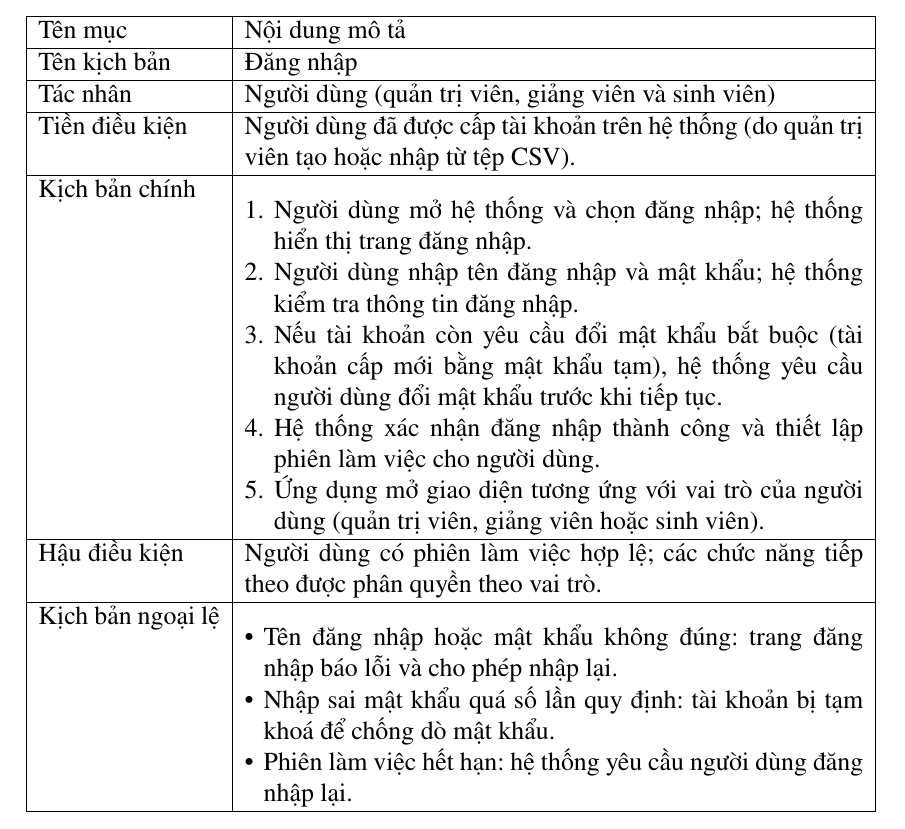
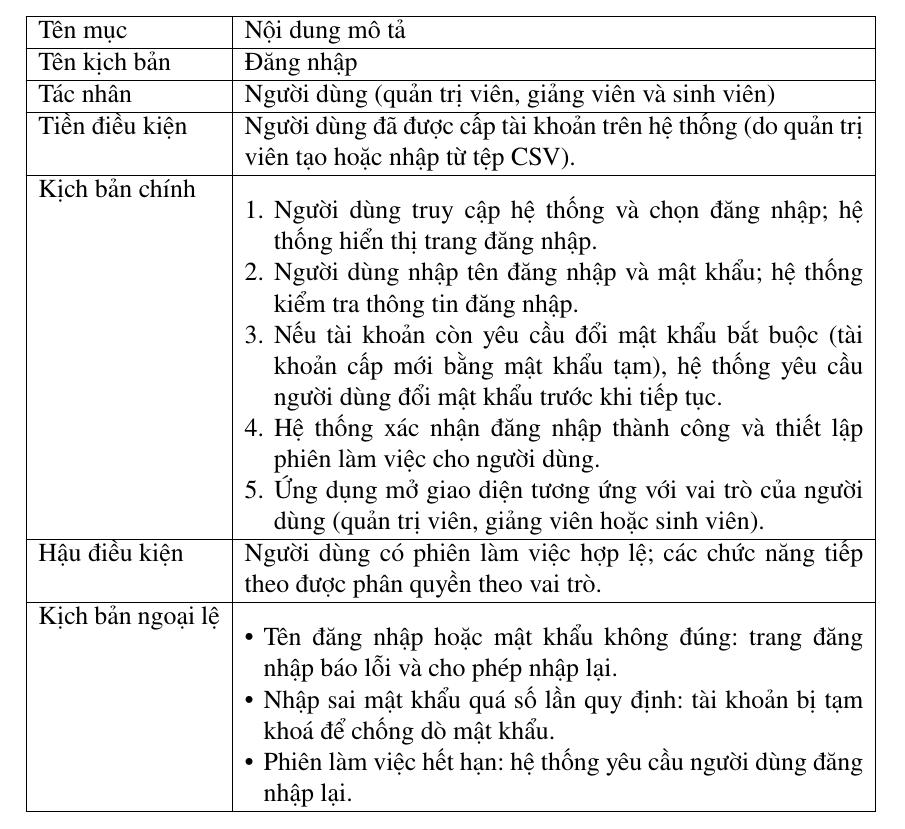
Before and after one commit to PTIT-DTL-Project/web-grading-system-deploy, a LaTeX thesis (report_datn/BTL.tex, which reads report_datn/Chuong/2_Phan_tich_thiet_ke.tex): part of page 28 of 42, cut so that both start at the same text. Compiled offline with pdfLaTeX; a LaTeX package or settings file that is missing is left out.

```diff
--- a/report_datn/Chuong/2_Phan_tich_thiet_ke.tex
+++ b/report_datn/Chuong/2_Phan_tich_thiet_ke.tex
@@ -53,7 +53,7 @@
 Tiền điều kiện & Người dùng đã được cấp tài khoản trên hệ thống (do quản trị viên tạo hoặc nhập từ tệp CSV). \\ \hline
 Kịch bản chính &
 \begin{enumerate}[leftmargin=*, nosep]
-    \item Người dùng mở hệ thống và chọn đăng nhập; hệ thống hiển thị trang đăng nhập.
+    \item Người dùng truy cập hệ thống và chọn đăng nhập; hệ thống hiển thị trang đăng nhập.
     \item Người dùng nhập tên đăng nhập và mật khẩu; hệ thống kiểm tra thông tin đăng nhập.
     \item Nếu tài khoản còn yêu cầu đổi mật khẩu bắt buộc (tài khoản cấp mới bằng mật khẩu tạm), hệ thống yêu cầu người dùng đổi mật khẩu trước khi tiếp tục.
     \item Hệ thống xác nhận đăng nhập thành công và thiết lập phiên làm việc cho người dùng.
```
